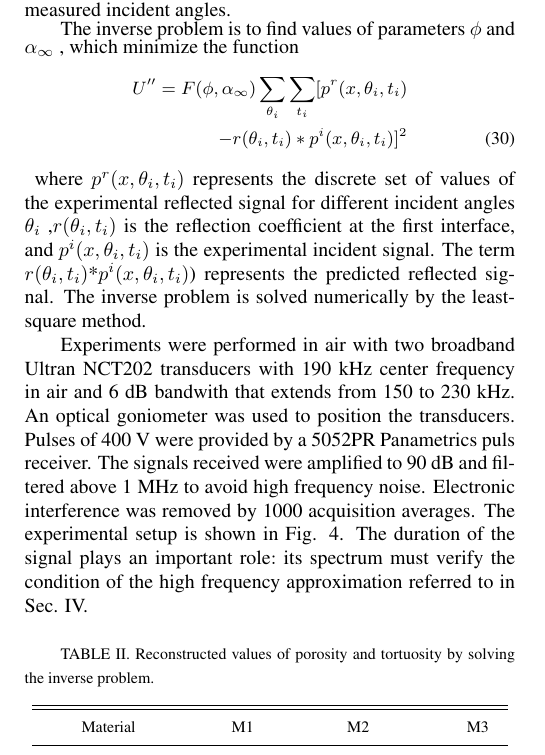
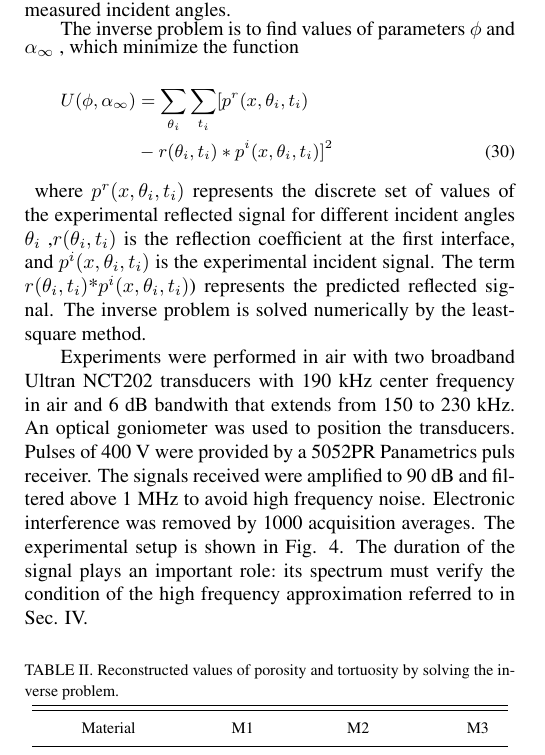
Before and after one commit to Sumashedsh1y/Lab1Semestr4PPO, a LaTeX document (7920.tex): part of one column of the page, cut so that both start at the same text. Compiled offline with pdfLaTeX; the source files are stored in an older character set and shown here as Unicode.

Commit message:
Add files via upload

```diff
--- a/7920.tex
+++ b/7920.tex
@@ -6,8 +6,9 @@
 \usepackage{times}
 \usepackage{amsmath}
 \usepackage{longtable}
-\usepackage { multicol }
+\usepackage{multicol}
 \usepackage{array}
+\usepackage{nccmath}
 
 \setlength { \columnsep } { 1cm }
 
@@ -20,7 +21,7 @@
 \pagestyle{fancy}
 \fancyhead{}
 \fancyhead[LO]{\footnotesize\textsf{7920}}
-\fancyhead[CO]{\footnotesize\textsf{J. Appl. Phys., Vol. 94, No. 12, 15 December 2003\qquad\qquad\qquad\qquad\qquad\qquad\qquad\qquad\qquad\qquad\qquad\qquad\qquad\qquad\qquad}}
+\fancyhead[CO]{\footnotesize\textsf{J. Appl. Phys., Vol. 94, No. 12, 15 December 2003\qquad\qquad\qquad\qquad\qquad\qquad\qquad\qquad\qquad\qquad\qquad\qquad\qquad\qquad\qquad\qquad}}
 \fancyhead[RO]{\footnotesize\textsf{Fellah }\textit{et al.} }
 \fancyfoot{}
 \renewcommand{\headrulewidth}{0pt}
@@ -91,12 +92,15 @@ for all measured incident angles.}}}
 
 \textnormal{\linespread{0.5}{\normalsize{The inverse problem is to find values of parameters $\phi$
 and $\alpha_\infty$ , which minimize the function}}}
+\\[-0.3ex]
+\begin{fleqn}
 \begin{small}
-\begin{align}
-	U''=F(\phi,\alpha_\infty)\sum_{\theta_{i}}\sum_{t_{i}}[p^r(x,\theta_i,t_i) \nonumber \\
-	-r(\theta_{i},t_{i})*p^i(x,\theta_i,t_i)]^2 \tag{30}
-\end{align}
+\begin{align*}
+	{\qquad}U(\phi,\alpha_\infty)&=\sum_{\theta_{i}}\sum_{t_{i}}[p^r(x,\theta_i,t_i) \nonumber \\
+	&-r(\theta_{i},t_{i})*p^i(x,\theta_i,t_i)]^2 \tag{30}
+\end{align*}
 \end{small}
+\end{fleqn}
 \textnormal{\linespread{0.5}{\normalsize{where $p^r(x,\theta_i,t_i)$ represents the discrete set of values of the
 experimental reflected signal for different incident angles $\theta_i$ ,$r(\theta_i,t_i)$ is the reflection coefficient at the first interface, and
 $p^i(x,\theta_i,t_i)$ is the experimental incident signal. The term
@@ -118,8 +122,11 @@ The experimental setup is shown in Fig. 4. The duration
 of the signal plays an important role$:$ its spectrum
 must verify the condition of the high frequency approximation
 referred to in Sec. IV.\\}}}
-
+\\[0.3ex]
+\parindent 0em
+\vspace{-0.5mm}
 {\footnotesize{TABLE II. Reconstructed values of porosity and tortuosity by solving the inverse problem.}}
+\\[-3ex]
 {\setlength{\extrarowheight}{3pt}
 \begin{center}
 	\begin{tabular}{cccc}
```
Also changed, not shown: 7920.pdf, g3.jpg, 2 other files.
